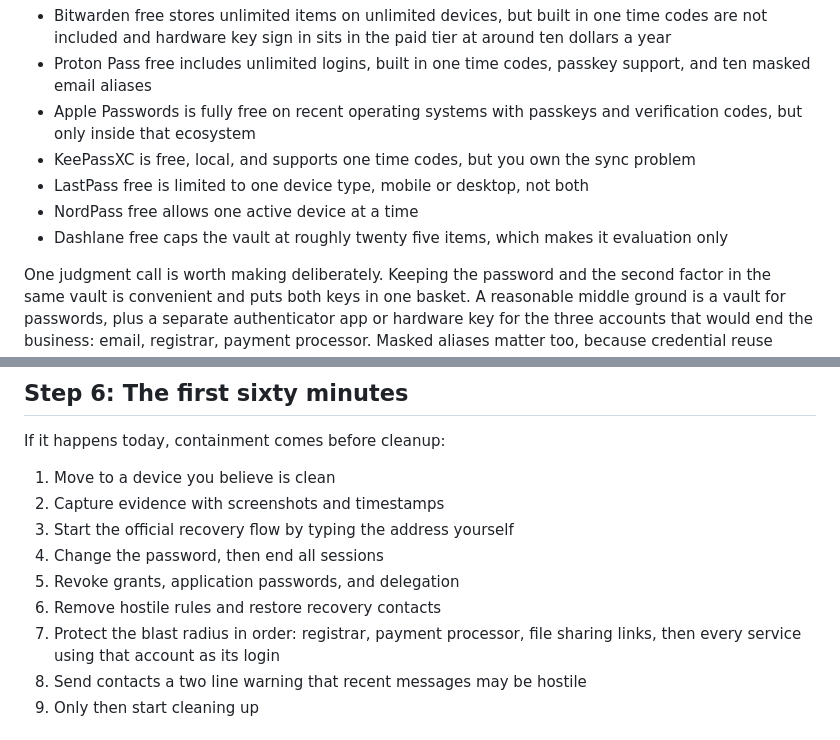
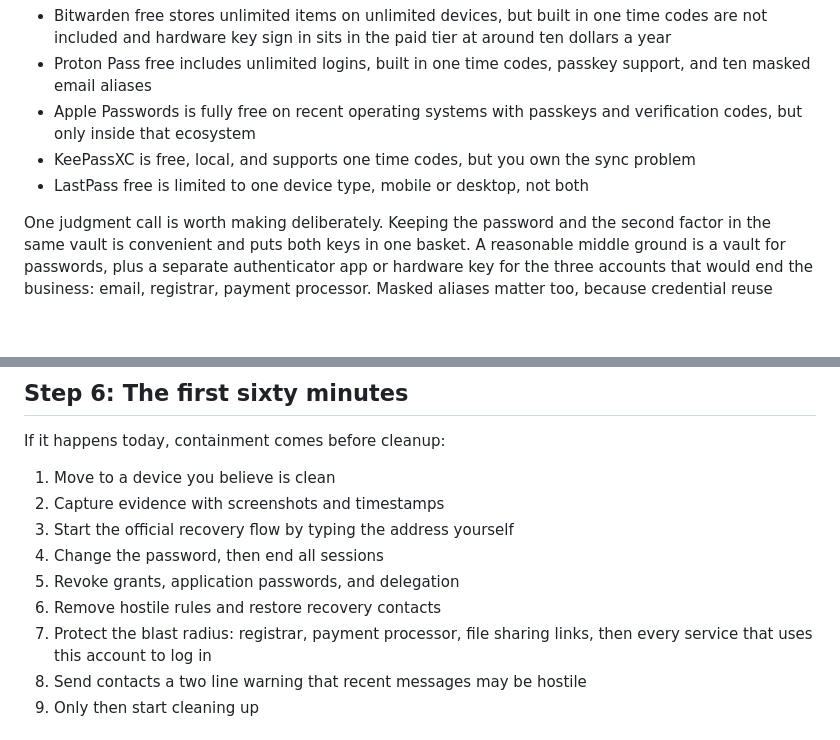
Before and after one commit to usaimaker/ai-gumroad-products, a Markdown page: products_src/ai-lockout-drill.md, 2 parts joined by grey strips. Rendered like a GitHub page; blank space fills up the shorter version.

```diff
--- a/products_src/ai-lockout-drill.md
+++ b/products_src/ai-lockout-drill.md
@@ -74,8 +74,6 @@ Free tiers move, so confirm on the vendor pricing page before committing. As com
 - Apple Passwords is fully free on recent operating systems with passkeys and verification codes, but only inside that ecosystem
 - KeePassXC is free, local, and supports one time codes, but you own the sync problem
 - LastPass free is limited to one device type, mobile or desktop, not both
-- NordPass free allows one active device at a time
-- Dashlane free caps the vault at roughly twenty five items, which makes it evaluation only
 
 One judgment call is worth making deliberately. Keeping the password and the second factor in the same vault is convenient and puts both keys in one basket. A reasonable middle ground is a vault for passwords, plus a separate authenticator app or hardware key for the three accounts that would end the business: email, registrar, payment processor. Masked aliases matter too, because credential reuse harvested from unrelated breaches is widely reported as the largest single source of takeover attempts, and a unique address per signup breaks that chain.
 
@@ -89,7 +87,7 @@ If it happens today, containment comes before cleanup:
 4. Change the password, then end all sessions
 5. Revoke grants, application passwords, and delegation
 6. Remove hostile rules and restore recovery contacts
-7. Protect the blast radius in order: registrar, payment processor, file sharing links, then every service using that account as its login
+7. Protect the blast radius: registrar, payment processor, file sharing links, then every service that uses this account to log in
 8. Send contacts a two line warning that recent messages may be hostile
 9. Only then start cleaning up
 
```
Also changed, not shown: other parts of products_src/ai-lockout-drill.md (+5 -5 lines).
